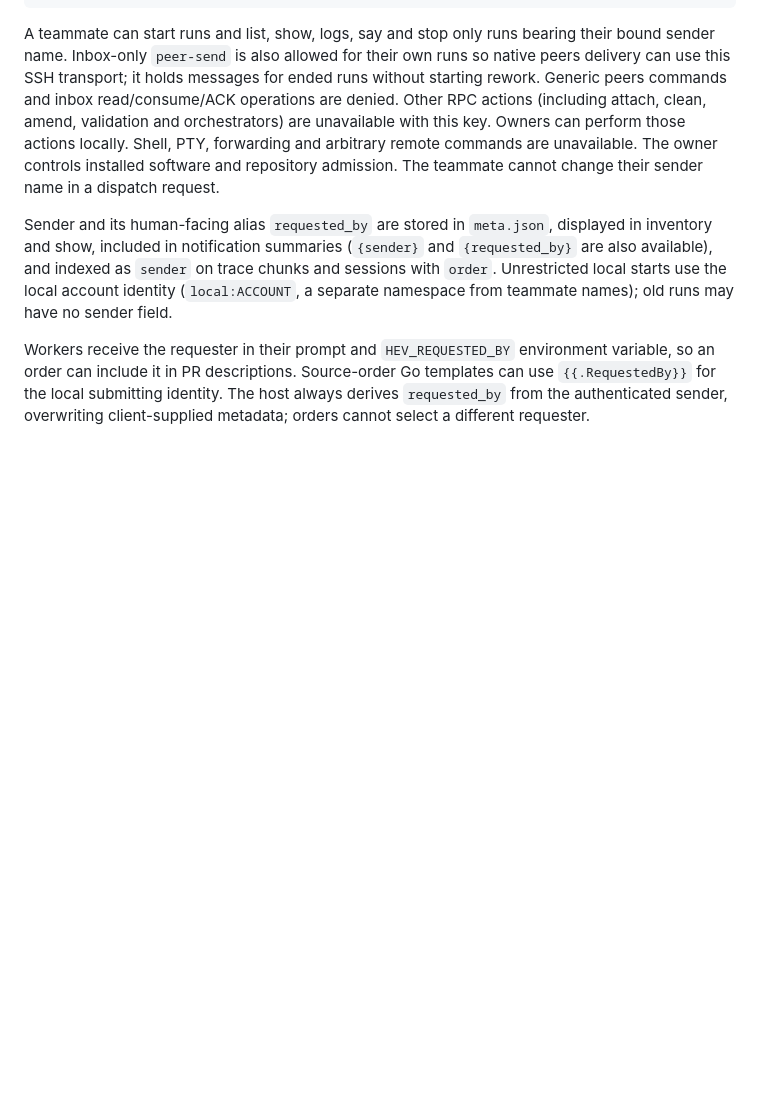
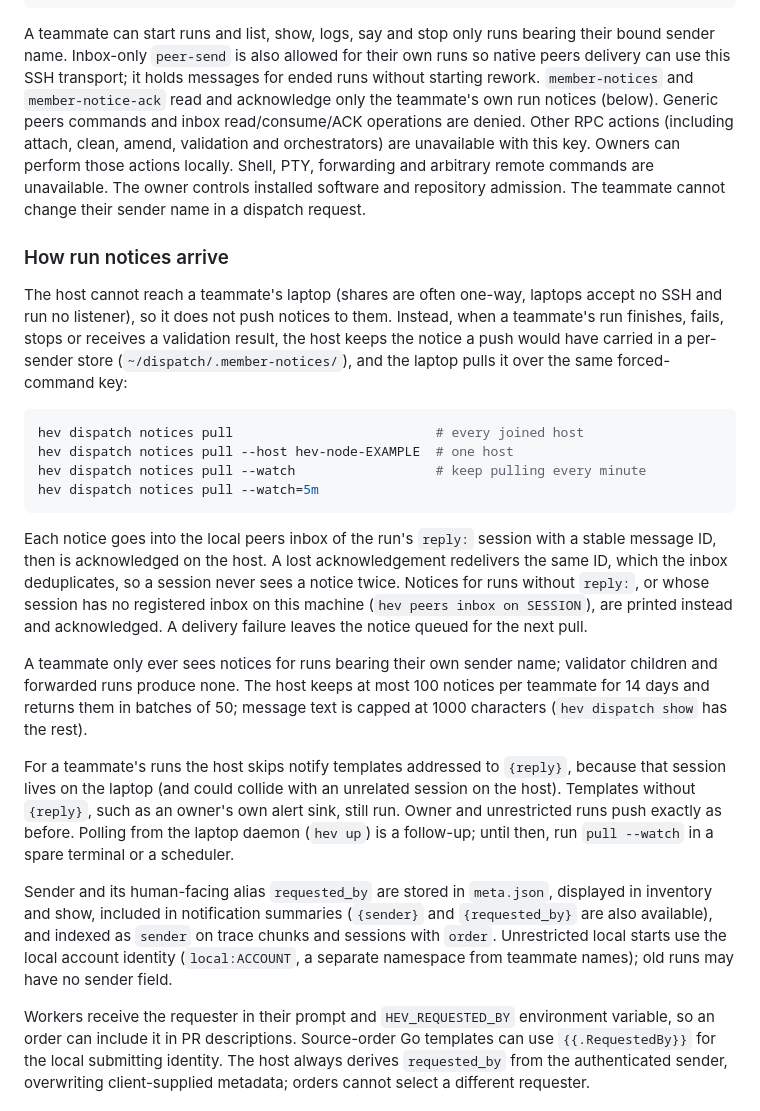
Before and after one commit to hev/kit, a Markdown page: docs/nodes.md, the part around the change. Rendered like a GitHub page; blank space fills up the shorter version.

Commit message:
docs(nodes): explain how teammates' run notices arrive

````diff
--- a/docs/nodes.md
+++ b/docs/nodes.md
@@ -81,12 +81,50 @@ hev dispatch stop task --host hev-node-EXAMPLE
 A teammate can start runs and list, show, logs, say and stop only runs bearing
 their bound sender name. Inbox-only `peer-send` is also allowed for their
 own runs so native peers delivery can use this SSH transport; it holds messages
-for ended runs without starting rework. Generic peers commands and inbox
+for ended runs without starting rework. `member-notices` and
+`member-notice-ack` read and acknowledge only the teammate's own run notices
+(below). Generic peers commands and inbox
 read/consume/ACK operations are denied. Other RPC actions (including attach, clean, amend,
 validation and orchestrators) are unavailable with this key. Owners can perform
 those actions locally. Shell, PTY, forwarding and arbitrary remote commands are
 unavailable. The owner controls installed software and repository admission.
 The teammate cannot change their sender name in a dispatch request.
+
+### How run notices arrive
+
+The host cannot reach a teammate's laptop (shares are often one-way, laptops
+accept no SSH and run no listener), so it does not push notices to them.
+Instead, when a teammate's run finishes, fails, stops or receives a validation
+result, the host keeps the notice a push would have carried in a per-sender
+store (`~/dispatch/.member-notices/`), and the laptop pulls it over the same
+forced-command key:
+
+```sh
+hev dispatch notices pull                          # every joined host
+hev dispatch notices pull --host hev-node-EXAMPLE  # one host
+hev dispatch notices pull --watch                  # keep pulling every minute
+hev dispatch notices pull --watch=5m
+```
+
+Each notice goes into the local peers inbox of the run's `reply:` session with
+a stable message ID, then is acknowledged on the host. A lost acknowledgement
+redelivers the same ID, which the inbox deduplicates, so a session never sees
+a notice twice. Notices for runs without `reply:`, or whose session has no
+registered inbox on this machine (`hev peers inbox on SESSION`), are printed
+instead and acknowledged. A delivery failure leaves the notice queued for the
+next pull.
+
+A teammate only ever sees notices for runs bearing their own sender name;
+validator children and forwarded runs produce none. The host keeps at most 100
+notices per teammate for 14 days and returns them in batches of 50; message
+text is capped at 1000 characters (`hev dispatch show` has the rest).
+
+For a teammate's runs the host skips notify templates addressed to `{reply}`,
+because that session lives on the laptop (and could collide with an unrelated
+session on the host). Templates without `{reply}`, such as an owner's own
+alert sink, still run. Owner and unrestricted runs push exactly as before.
+Polling from the laptop daemon (`hev up`) is a follow-up; until then, run
+`pull --watch` in a spare terminal or a scheduler.
 
 Sender and its human-facing alias `requested_by` are stored in `meta.json`, displayed in inventory and show, included in
 notification summaries (`{sender}` and `{requested_by}` are also available), and indexed as `sender`
````
